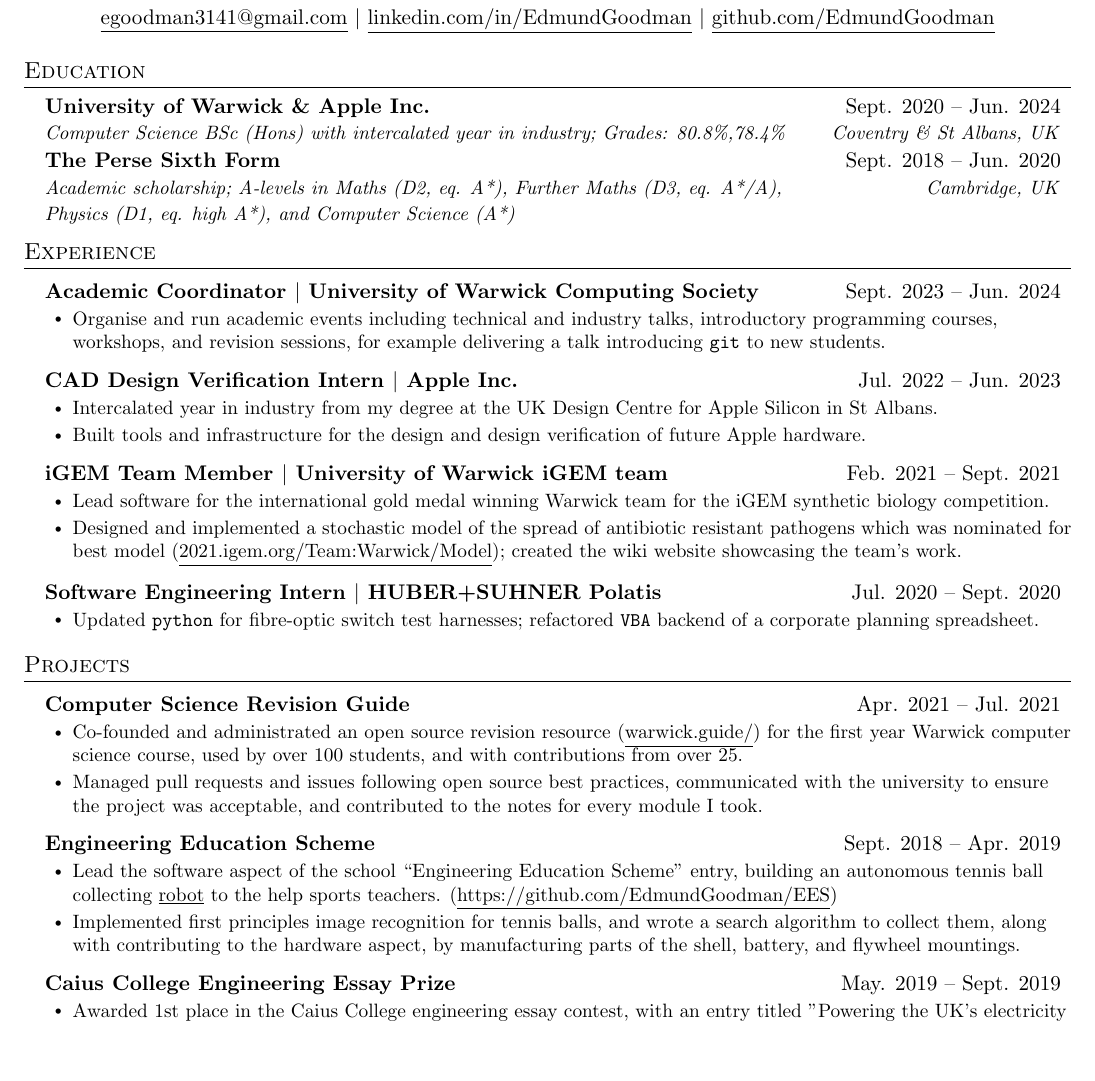
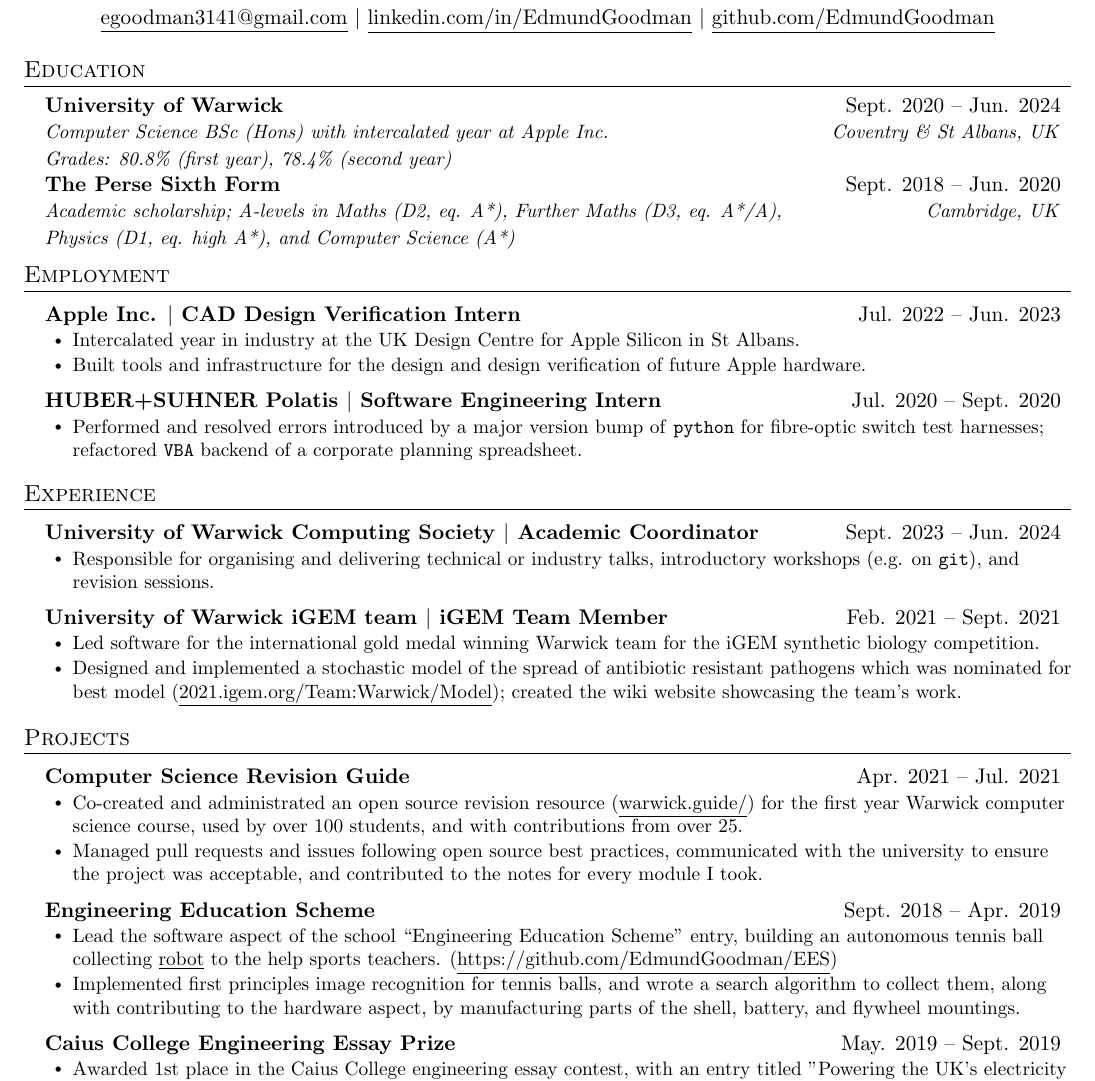
Before and after one commit to EdmundGoodman/EdmundGoodman, a LaTeX CV (academicCV/curriculumVitae.tex): part of the page, cut so that both start at the same text, the shorter picture padded with empty space. Compiled offline with pdfLaTeX.

Commit message:
Respond to mbg comments, and switch main CV to academic one

```diff
--- a/academicCV/curriculumVitae.tex
+++ b/academicCV/curriculumVitae.tex
@@ -120,9 +120,15 @@
 %-----------EDUCATION-----------
 \section{Education}
   \resumeSubHeadingListStart
-    \resumeSubheading
-      {University of Warwick \& Apple Inc.}{Sept. 2020 -- Jun. 2024}
-      {Computer Science BSc (Hons) with intercalated year in industry; Grades: 80.8\%,78.4\%}{Coventry \& St Albans, UK}
+  \vspace{-2pt}\item
+      \begin{tabular*}{0.97\textwidth}[t]{l@{\extracolsep{\fill}}r}
+        \textbf{University of Warwick} & Sept. 2020 -- Jun. 2024 \\
+        \textit{\small{Computer Science BSc (Hons) with intercalated year at Apple Inc.}} & \textit{\small{Coventry \& St Albans, UK}} \\
+        \textit{\small{Grades: 80.8\% (first year), 78.4\% (second year)}} & \\
+      \end{tabular*}\vspace{-7pt}
+    % \resumeSubheading
+    %   {University of Warwick}{Sept. 2020 -- Jun. 2024}
+    %   {Computer Science BSc (Hons) with intercalated year in industry; Grades: 80.8\%,78.4\%}{Coventry \& St Albans, UK}
 
     \vspace{-2pt}\item
       \begin{tabular*}{0.97\textwidth}[t]{l@{\extracolsep{\fill}}r}
@@ -137,36 +143,66 @@
 
 
 %-----------EXPERIENCE-----------
+\section{Employment}
+  \resumeSubHeadingListStart
+    \resumeProjectHeading
+      {Apple Inc. $|$ CAD Design Verification Intern}{Jul. 2022 -- Jun. 2023}
+      \resumeItemListStart
+        \resumeItem{Intercalated year in industry at the UK Design Centre for Apple Silicon in St Albans.}
+        \resumeItem{Built tools and infrastructure for the design and design verification of future Apple hardware.}
+      \resumeItemListEnd
+    \resumeProjectHeading
+      {HUBER+SUHNER Polatis $|$ Software Engineering Intern}{Jul. 2020 -- Sept. 2020}
+      \resumeItemListStart
+        \resumeItem{Performed and resolved errors introduced by a major version bump of \texttt{python} for fibre-optic switch test harnesses; refactored \texttt{VBA} backend of a corporate planning spreadsheet.}
+      \resumeItemListEnd
+      \resumeSubHeadingListEnd
+
 \section{Experience}
   \resumeSubHeadingListStart
-
     \resumeProjectHeading
-      {Academic Coordinator $|$ University of Warwick Computing Society}{Sept. 2023 -- Jun. 2024}
+      {University of Warwick Computing Society $|$ Academic Coordinator}{Sept. 2023 -- Jun. 2024}
       \resumeItemListStart
-        \resumeItem{Organise and run academic events including technical and industry talks, introductory programming courses, workshops, and revision sessions, for example delivering a talk introducing \texttt{git} to new students.}
+        \resumeItem{Responsible for organising and delivering technical or industry talks, introductory workshops (e.g. on \texttt{git}), and revision sessions.}
       \resumeItemListEnd
-
     \resumeProjectHeading
-      {CAD Design Verification Intern $|$ Apple Inc.}{Jul. 2022 -- Jun. 2023}
+      {University of Warwick iGEM team $|$ iGEM Team Member}{Feb. 2021 -- Sept. 2021}
       \resumeItemListStart
-        \resumeItem{Intercalated year in industry from my degree at the UK Design Centre for Apple Silicon in St Albans.}
-        \resumeItem{Built tools and infrastructure for the design and design verification of future Apple hardware.}
-      \resumeItemListEnd
-
-    \resumeProjectHeading
-      {iGEM Team Member $|$ University of Warwick iGEM team}{Feb. 2021 -- Sept. 2021}
-      \resumeItemListStart
-        \resumeItem{Lead software for the international gold medal winning Warwick team for the iGEM synthetic biology competition.}
+        \resumeItem{Led software for the international gold medal winning Warwick team for the iGEM synthetic biology competition.}
         \resumeItem{Designed and implemented a stochastic model of the spread of antibiotic resistant pathogens which was nominated for best model (\href{https://2021.igem.org/Team:Warwick/Model}{\underline{2021.igem.org/Team:Warwick/Model}}); created the wiki website showcasing the team's work.}
     \resumeItemListEnd
+  \resumeSubHeadingListEnd
 
-    \resumeProjectHeading
-      {Software Engineering Intern $|$ HUBER+SUHNER Polatis}{Jul. 2020 -- Sept. 2020}
-      \resumeItemListStart
-        \resumeItem{Updated \texttt{python} for fibre-optic switch test harnesses; refactored \texttt{VBA} backend of a corporate planning spreadsheet.}
-      \resumeItemListEnd
+% \section{Experience}
+%   \resumeSubHeadingListStart
 
-  \resumeSubHeadingListEnd
+%     \resumeProjectHeading
+%       {University of Warwick Computing Society $|$ Academic Coordinator}{Sept. 2023 -- Jun. 2024}
+%       \resumeItemListStart
+%         \resumeItem{Responsible for organising and delivering technical or industry talks, introductory workshops (e.g. on \texttt{git}), and revision sessions.}
+%       \resumeItemListEnd
+
+%     \resumeProjectHeading
+%       {Apple Inc. $|$ CAD Design Verification Intern}{Jul. 2022 -- Jun. 2023}
+%       \resumeItemListStart
+%         \resumeItem{Intercalated year in industry at the UK Design Centre for Apple Silicon in St Albans.}
+%         \resumeItem{Built tools and infrastructure for the design and design verification of future Apple hardware.}
+%       \resumeItemListEnd
+
+%     \resumeProjectHeading
+%       {University of Warwick iGEM team $|$ iGEM Team Member}{Feb. 2021 -- Sept. 2021}
+%       \resumeItemListStart
+%         \resumeItem{Led software for the international gold medal winning Warwick team for the iGEM synthetic biology competition.}
+%         \resumeItem{Designed and implemented a stochastic model of the spread of antibiotic resistant pathogens which was nominated for best model (\href{https://2021.igem.org/Team:Warwick/Model}{\underline{2021.igem.org/Team:Warwick/Model}}); created the wiki website showcasing the team's work.}
+%     \resumeItemListEnd
+
+%     \resumeProjectHeading
+%       {HUBER+SUHNER Polatis $|$ Software Engineering Intern}{Jul. 2020 -- Sept. 2020}
+%       \resumeItemListStart
+%         \resumeItem{Resolved errors introduced by a major version bump of \texttt{python} for fibre-optic switch test harnesses; refactored \texttt{VBA} backend of a corporate planning spreadsheet.}
+%       \resumeItemListEnd
+
+%   \resumeSubHeadingListEnd
 
 
 %-----------PROJECTS-----------
@@ -175,7 +211,7 @@
     \resumeProjectHeading
       {Computer Science Revision Guide}{Apr. 2021 -- Jul. 2021}
       \resumeItemListStart
-        \resumeItem{Co-founded and administrated an open source revision resource (\href{https://warwick.guide/}{\underline{warwick.guide/}}) for the first year Warwick computer science course, used by over 100 students, and with contributions from over 25.}
+        \resumeItem{Co-created and administrated an open source revision resource (\href{https://warwick.guide/}{\underline{warwick.guide/}}) for the first year Warwick computer science course, used by over 100 students, and with contributions from over 25.}
         \resumeItem{Managed pull requests and issues following open source best practices, communicated with the university to ensure the project was acceptable, and contributed to the notes for every module I took.}
       \resumeItemListEnd
 
```
Also changed, not shown: academicCV/curriculumVitae.pdf (deleted), edmundGoodmanCV.pdf.
